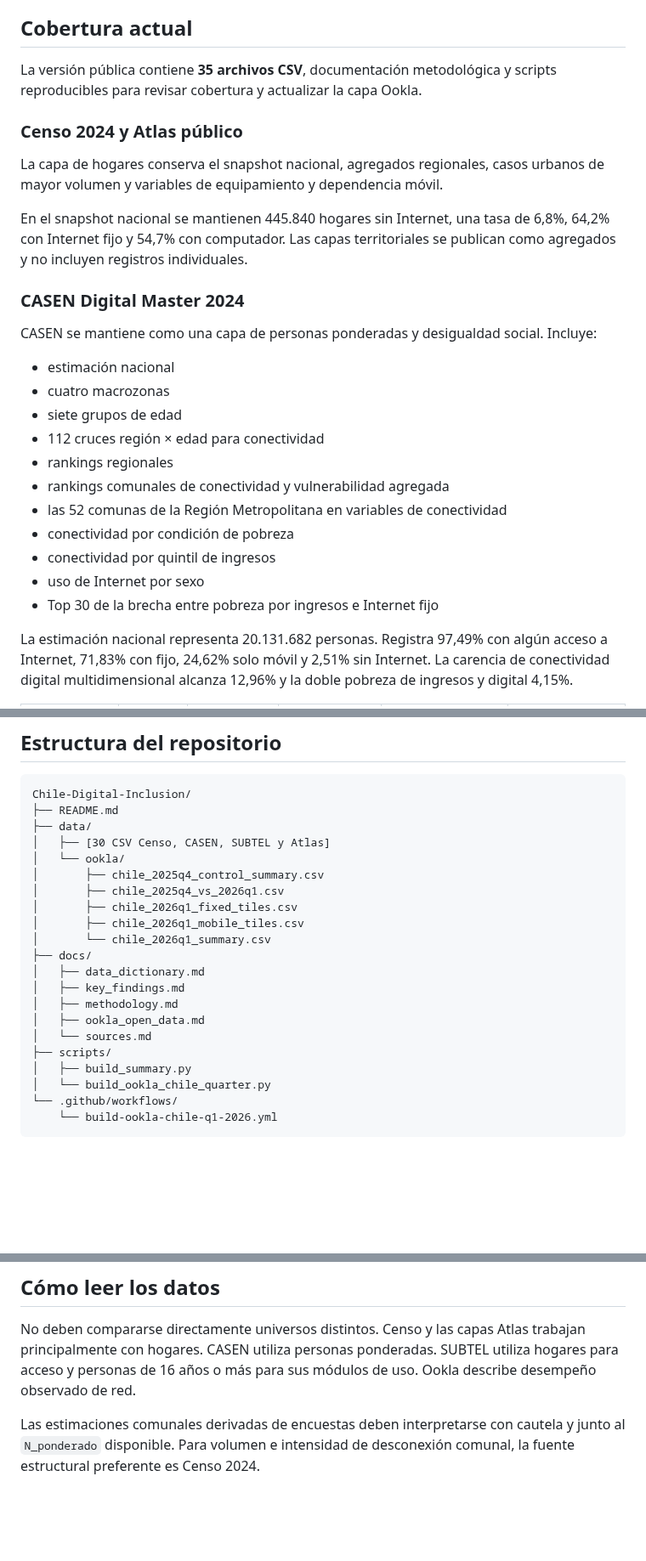
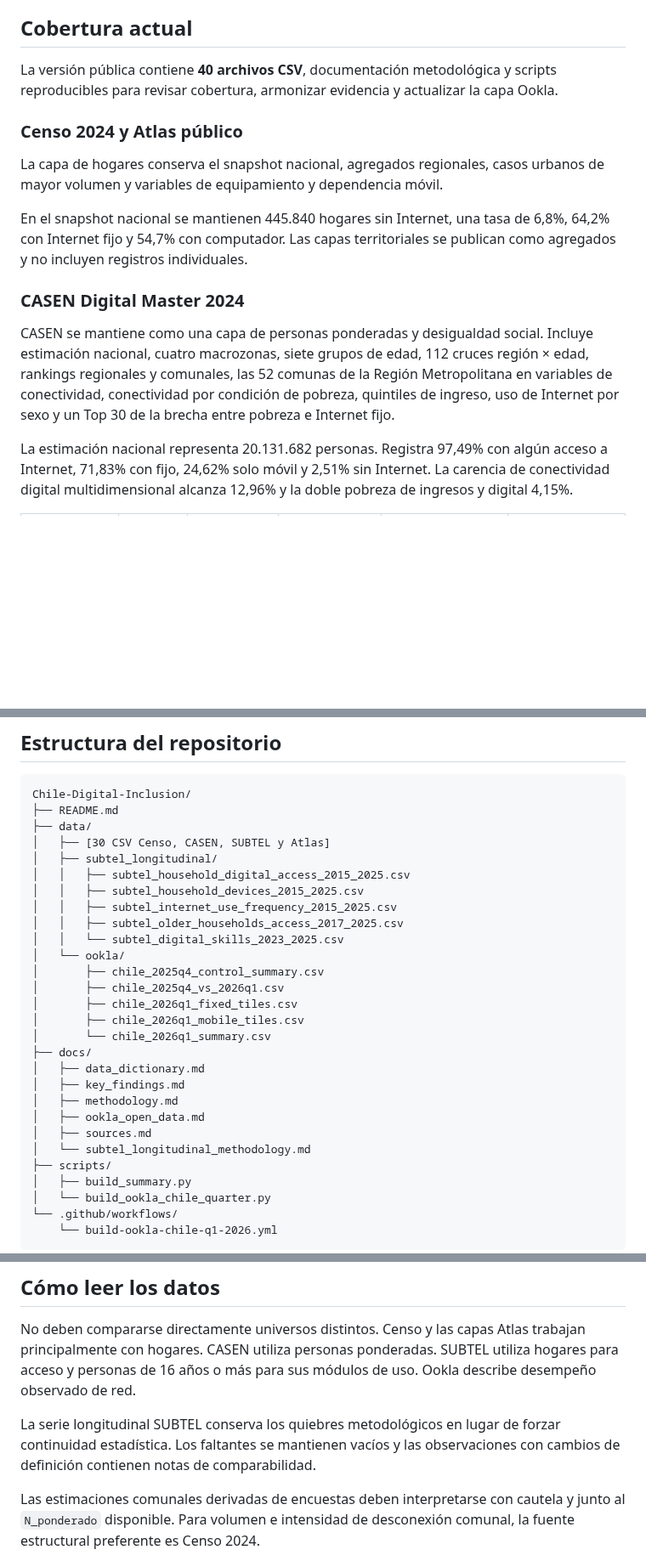
Before and after one commit to selguetagodoy/Chile-Digital-Inclusion, a Markdown page: README.md, 3 parts joined by grey strips. Shown at 85% size. Rendered like a GitHub page; blank space fills up the shorter version.

```diff
--- a/README.md
+++ b/README.md
@@ -6,7 +6,7 @@ El proyecto no trata acceso a Internet como sinónimo de inclusión digital. Man
 
 ## Cobertura actual
 
-La versión pública contiene **35 archivos CSV**, documentación metodológica y scripts reproducibles para revisar cobertura y actualizar la capa Ookla.
+La versión pública contiene **40 archivos CSV**, documentación metodológica y scripts reproducibles para revisar cobertura, armonizar evidencia y actualizar la capa Ookla.
 
 ### Censo 2024 y Atlas público
 
@@ -16,19 +16,7 @@ En el snapshot nacional se mantienen 445.840 hogares sin Internet, una tasa de 6
 
 ### CASEN Digital Master 2024
 
-CASEN se mantiene como una capa de personas ponderadas y desigualdad social. Incluye:
-
-- estimación nacional
-- cuatro macrozonas
-- siete grupos de edad
-- 112 cruces región × edad para conectividad
-- rankings regionales
-- rankings comunales de conectividad y vulnerabilidad agregada
-- las 52 comunas de la Región Metropolitana en variables de conectividad
-- conectividad por condición de pobreza
-- conectividad por quintil de ingresos
-- uso de Internet por sexo
-- Top 30 de la brecha entre pobreza por ingresos e Internet fijo
+CASEN se mantiene como una capa de personas ponderadas y desigualdad social. Incluye estimación nacional, cuatro macrozonas, siete grupos de edad, 112 cruces región × edad, rankings regionales y comunales, las 52 comunas de la Región Metropolitana en variables de conectividad, conectividad por condición de pobreza, quintiles de ingreso, uso de Internet por sexo y un Top 30 de la brecha entre pobreza e Internet fijo.
 
 La estimación nacional representa 20.131.682 personas. Registra 97,49% con algún acceso a Internet, 71,83% con fijo, 24,62% solo móvil y 2,51% sin Internet. La carencia de conectividad digital multidimensional alcanza 12,96% y la doble pobreza de ingresos y digital 4,15%.
 
@@ -82,6 +88,12 @@ Chile-Digital-Inclusion/
 ├── README.md
 ├── data/
 │   ├── [30 CSV Censo, CASEN, SUBTEL y Atlas]
+│   ├── subtel_longitudinal/
+│   │   ├── subtel_household_digital_access_2015_2025.csv
+│   │   ├── subtel_household_devices_2015_2025.csv
+│   │   ├── subtel_internet_use_frequency_2015_2025.csv
+│   │   ├── subtel_older_households_access_2017_2025.csv
+│   │   └── subtel_digital_skills_2023_2025.csv
 │   └── ookla/
 │       ├── chile_2025q4_control_summary.csv
 │       ├── chile_2025q4_vs_2026q1.csv
@@ -93,7 +105,8 @@ Chile-Digital-Inclusion/
 │   ├── key_findings.md
 │   ├── methodology.md
 │   ├── ookla_open_data.md
-│   └── sources.md
+│   ├── sources.md
+│   └── subtel_longitudinal_methodology.md
 ├── scripts/
 │   ├── build_summary.py
 │   └── build_ookla_chile_quarter.py
@@ -112,6 +125,8 @@ python scripts/build_ookla_chile_quarter.py --year 2026 --quarter 1 --compare-ye
 ## Cómo leer los datos
 
 No deben compararse directamente universos distintos. Censo y las capas Atlas trabajan principalmente con hogares. CASEN utiliza personas ponderadas. SUBTEL utiliza hogares para acceso y personas de 16 años o más para sus módulos de uso. Ookla describe desempeño observado de red.
+
+La serie longitudinal SUBTEL conserva los quiebres metodológicos en lugar de forzar continuidad estadística. Los faltantes se mantienen vacíos y las observaciones con cambios de definición contienen notas de comparabilidad.
 
 Las estimaciones comunales derivadas de encuestas deben interpretarse con cautela y junto al `N_ponderado` disponible. Para volumen e intensidad de desconexión comunal, la fuente estructural preferente es Censo 2024.
 
```
Also changed, not shown: other parts of README.md (+35 -17 lines).
